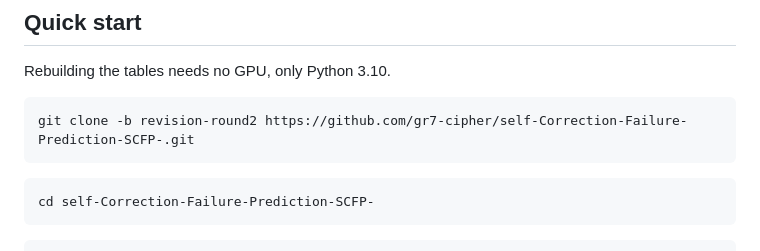
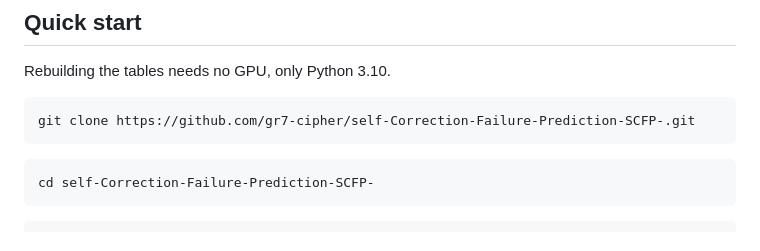
Before and after one commit to gr7-cipher/self-Correction-Failure-Prediction-SCFP-, a Markdown page: README.md, the part around the change. GitHub-like rendering.

Commit message:
README: clone the default branch
Co-Authored-By: Claude Opus 5.5 <noreply@anthropic.com>

````diff
--- a/README.md
+++ b/README.md
@@ -37,7 +37,7 @@ Answer extraction was audited on a stratified sample of 100 traces and showed no
 Rebuilding the tables needs no GPU, only Python 3.10.
 
 ```bash
-git clone -b revision-round2 https://github.com/gr7-cipher/self-Correction-Failure-Prediction-SCFP-.git
+git clone https://github.com/gr7-cipher/self-Correction-Failure-Prediction-SCFP-.git
 ```
 
 ```bash
````
